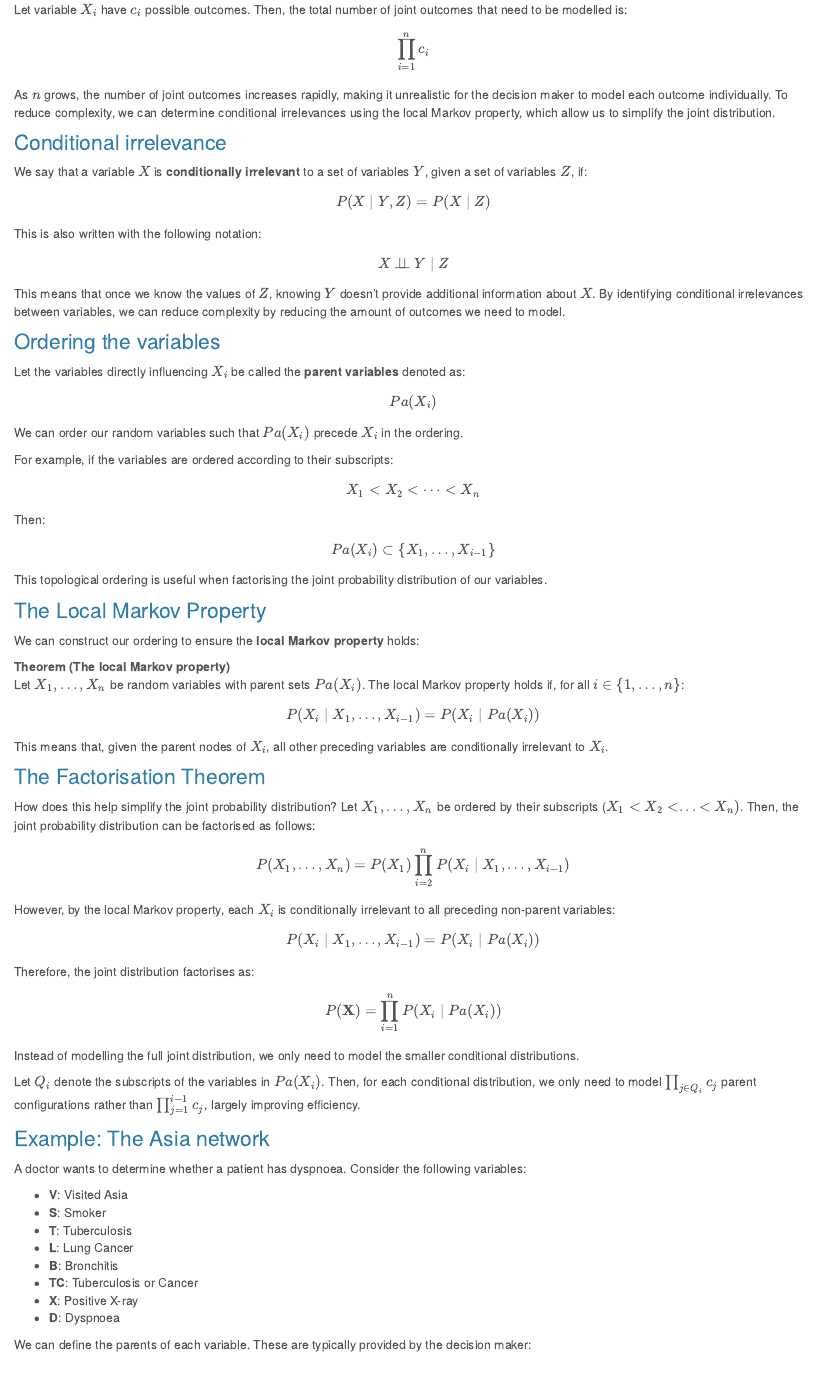
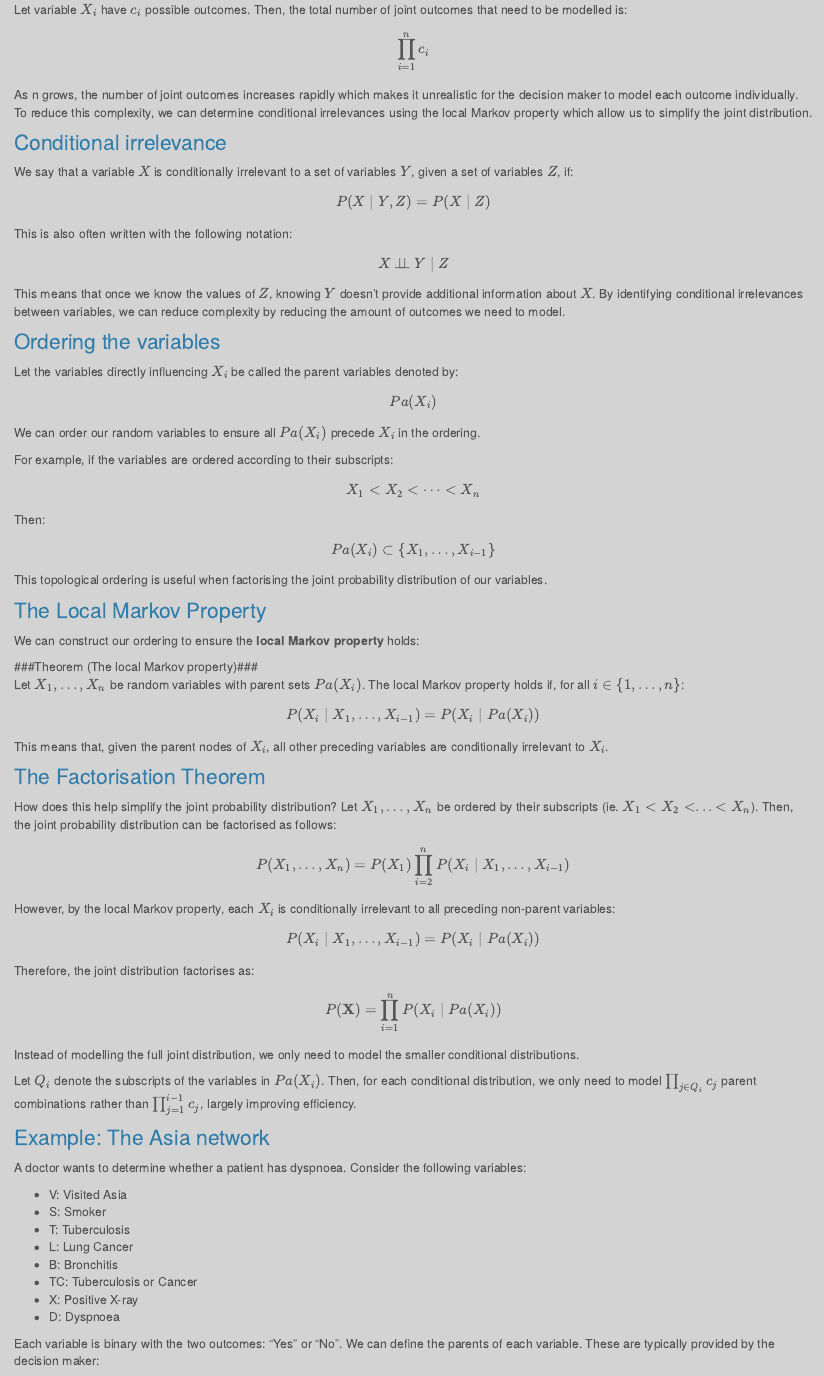
Before and after one commit to gracelawlor1/Project---tutorial-website., an R Markdown document (grouptwo.Rmd): the page in a window 1100 px wide, from 210 px down. Rendered offline with R 4.5, knitr and Pandoc, with nearby package versions; some code elsewhere in the file could not run offline.

Commit message:
Update grouptwo.Rmd

```diff
--- a/grouptwo.Rmd
+++ b/grouptwo.Rmd
@@ -18,17 +16,17 @@
 $$
 \prod_{i=1}^{n} c_i
 $$
-As \(n\) grows, the number of joint outcomes increases rapidly, making it unrealistic for the decision maker to model each outcome individually.
-To reduce complexity, we can determine conditional irrelevances using the local Markov property, which allow us to simplify the joint distribution.
+As n grows, the number of joint outcomes increases rapidly which makes it unrealistic for the decision maker to model each outcome individually.
+To reduce this complexity, we can determine conditional irrelevances using the local Markov property which allow us to simplify the joint distribution.
 
 
 ### Conditional irrelevance
-We say that a variable \(X\) is **conditionally irrelevant** to a set of variables \(Y\), given a set of variables \(Z\), if:
+We say that a variable \(X\) is conditionally irrelevant to a set of variables \(Y\), given a set of variables \(Z\), if:
 
 $$
-P(X\mid Y, Z) = P(X\mid Z)
+P(X \mid Y, Z) = P(X \mid Z)
 $$
-This is also written with the following notation:
+This is also often written with the following notation:
 $$
 X \perp\!\!\!\perp Y \mid Z
 $$
@@ -36,11 +34,11 @@
 By identifying conditional irrelevances between variables, we can reduce complexity by reducing the amount of outcomes we need to model.
 
 ### Ordering the variables
-Let the variables directly influencing \(X_i\) be called the **parent variables** denoted as:
+Let the variables directly influencing \(X_i\) be called the parent variables denoted by:
 $$
 Pa(X_i)
 $$
-We can order our random variables such that \(Pa(X_i)\) precede \(X_i\) in the ordering.
+We can order our random variables to ensure all \(Pa(X_i)\) precede \(X_i\) in the ordering.
 
 For example, if the variables are ordered according to their subscripts:
 $$
@@ -55,7 +53,7 @@
 ### The Local Markov Property
 We can construct our ordering to ensure the **local Markov property** holds:
 
-**Theorem (The local Markov property)**
+###Theorem (The local Markov property)###
 Let $X_1,\dots, X_n$ be random variables with parent sets $Pa(X_i)$.
 The local Markov property holds if, for all $i \in \{1,\dots,n\}$:
 $$
@@ -66,7 +64,7 @@
 ### The Factorisation Theorem
 
 How does this help simplify the joint probability distribution?
-Let $X_1, \dots, X_n$ be ordered by their subscripts ($X_1 < X_2 < ... < X_n)$. Then, the joint probability distribution can be factorised as follows:
+Let $X_1, \dots, X_n$ be ordered by their subscripts (ie. $X_1 < X_2 < ... < X_n$). Then, the joint probability distribution can be factorised as follows:
 $$
 P(X_1, \dots, X_n) = P(X_1) \prod_{i=2}^{n} P(X_i \mid X_1, \dots, X_{i-1})
 $$
@@ -81,21 +79,21 @@
 Instead of modelling the full joint distribution, we only need to model the smaller conditional distributions.
 
 Let $Q_i$ denote the subscripts of the variables in $Pa(X_i)$.
-Then, for each conditional distribution, we only need to model $\prod_{j\in Q_i} c_j$ parent configurations rather than $\prod_{j=1}^{i-1} c_j$, largely improving efficiency.
+Then, for each conditional distribution, we only need to model $\prod_{j\in Q_i} c_j$ parent combinations rather than $\prod_{j=1}^{i-1} c_j$, largely improving efficiency.
 
 ### Example: The Asia network
 A doctor wants to determine whether a patient has dyspnoea. Consider the following variables:
 
-- **V**: Visited Asia
-- **S**: Smoker
-- **T**: Tuberculosis
-- **L**: Lung Cancer
-- **B**: Bronchitis
-- **TC**: Tuberculosis or Cancer
-- **X**: Positive X-ray
-- **D**: Dyspnoea
+- V: Visited Asia
+- S: Smoker
+- T: Tuberculosis
+- L: Lung Cancer
+- B: Bronchitis
+- TC: Tuberculosis or Cancer
+- X: Positive X-ray
+- D: Dyspnoea
 
-We can define the parents of each variable. These are typically provided by the decision maker:
+Each variable is binary with the two outcomes: "Yes" or "No". We can define the parents of each variable. These are typically provided by the decision maker:
 
 - $Pa(V)= Pa(S) = \{\}$
 - $Pa(T)= \{V\}$
```
Also changed, not shown: grouptwo.Rmd (13 more changed lines).
